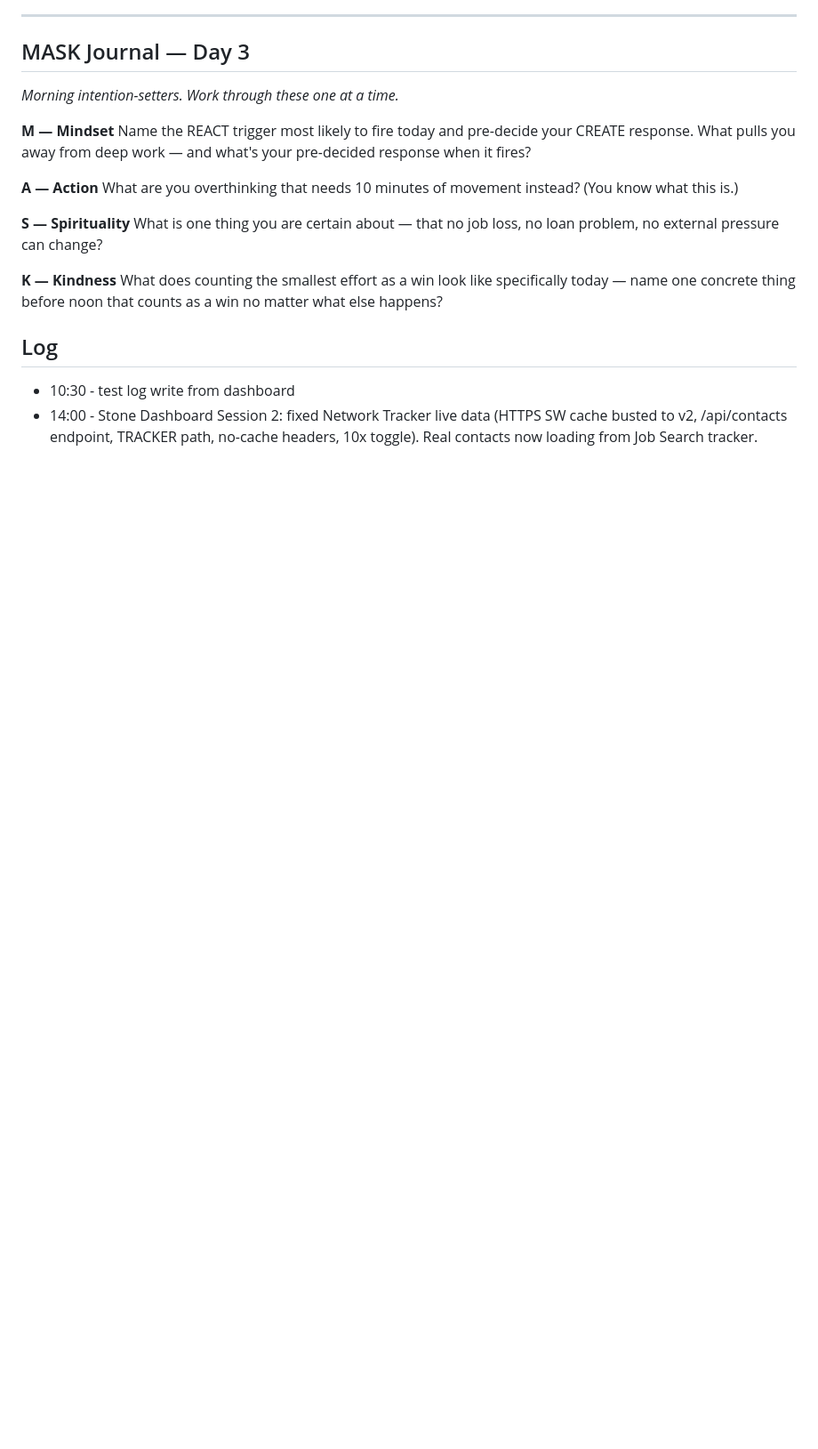
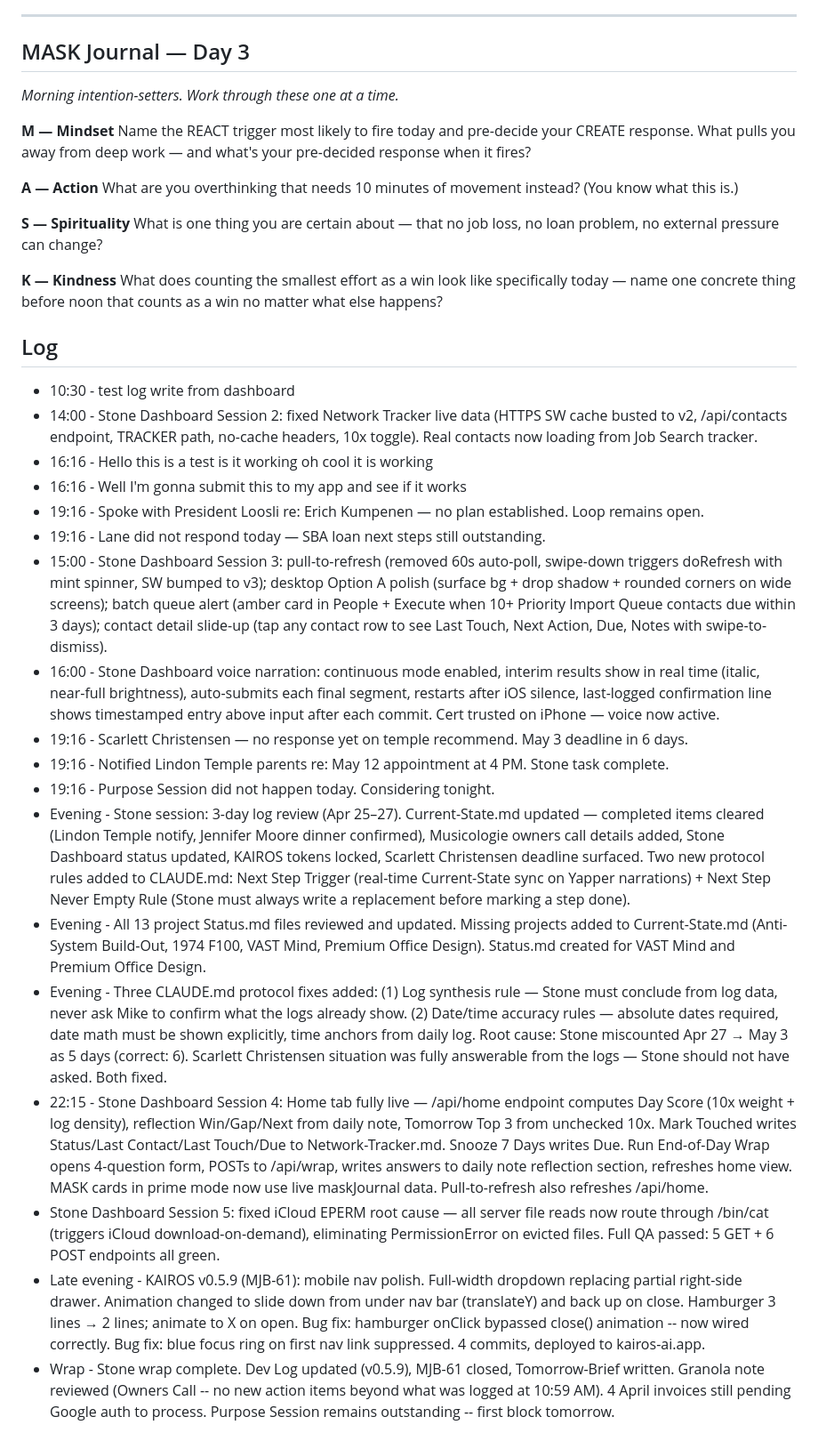
Before and after one commit to newmediablends/stone-dashboard, a Markdown page: daily/2026-04-27.md, the part around one of its changes. Shown at 89% size. GitHub-like rendering; blank space fills up the shorter version.

Commit message:
sync 2026-04-29 11:52

```diff
--- a/daily/2026-04-27.md
+++ b/daily/2026-04-27.md
@@ -83,3 +97,19 @@ What does counting the smallest effort as a win look like specifically today —
 ## Log
 - 10:30 - test log write from dashboard
 - 14:00 - Stone Dashboard Session 2: fixed Network Tracker live data (HTTPS SW cache busted to v2, /api/contacts endpoint, TRACKER path, no-cache headers, 10x toggle). Real contacts now loading from Job Search tracker.
+- 16:16 - Hello this is a test is it working oh cool it is working
+- 16:16 - Well I'm gonna submit this to my app and see if it works
+- 19:16 - Spoke with President Loosli re: Erich Kumpenen — no plan established. Loop remains open.
+- 19:16 - Lane did not respond today — SBA loan next steps still outstanding.
+- 15:00 - Stone Dashboard Session 3: pull-to-refresh (removed 60s auto-poll, swipe-down triggers doRefresh with mint spinner, SW bumped to v3); desktop Option A polish (surface bg + drop shadow + rounded corners on wide screens); batch queue alert (amber card in People + Execute when 10+ Priority Import Queue contacts due within 3 days); contact detail slide-up (tap any contact row to see Last Touch, Next Action, Due, Notes with swipe-to-dismiss).
+- 16:00 - Stone Dashboard voice narration: continuous mode enabled, interim results show in real time (italic, near-full brightness), auto-submits each final segment, restarts after iOS silence, last-logged confirmation line shows timestamped entry above input after each commit. Cert trusted on iPhone — voice now active.
+- 19:16 - Scarlett Christensen — no response yet on temple recommend. May 3 deadline in 6 days.
+- 19:16 - Notified Lindon Temple parents re: May 12 appointment at 4 PM. Stone task complete.
+- 19:16 - Purpose Session did not happen today. Considering tonight.
+- Evening - Stone session: 3-day log review (Apr 25–27). Current-State.md updated — completed items cleared (Lindon Temple notify, Jennifer Moore dinner confirmed), Musicologie owners call details added, Stone Dashboard status updated, KAIROS tokens locked, Scarlett Christensen deadline surfaced. Two new protocol rules added to CLAUDE.md: Next Step Trigger (real-time Current-State sync on Yapper narrations) + Next Step Never Empty Rule (Stone must always write a replacement before marking a step done).
+- Evening - All 13 project Status.md files reviewed and updated. Missing projects added to Current-State.md (Anti-System Build-Out, 1974 F100, VAST Mind, Premium Office Design). Status.md created for VAST Mind and Premium Office Design.
+- Evening - Three CLAUDE.md protocol fixes added: (1) Log synthesis rule — Stone must conclude from log data, never ask Mike to confirm what the logs already show. (2) Date/time accuracy rules — absolute dates required, date math must be shown explicitly, time anchors from daily log. Root cause: Stone miscounted Apr 27 → May 3 as 5 days (correct: 6). Scarlett Christensen situation was fully answerable from the logs — Stone should not have asked. Both fixed.
+- 22:15 - Stone Dashboard Session 4: Home tab fully live — /api/home endpoint computes Day Score (10x weight + log density), reflection Win/Gap/Next from daily note, Tomorrow Top 3 from unchecked 10x. Mark Touched writes Status/Last Contact/Last Touch/Due to Network-Tracker.md. Snooze 7 Days writes Due. Run End-of-Day Wrap opens 4-question form, POSTs to /api/wrap, writes answers to daily note reflection section, refreshes home view. MASK cards in prime mode now use live maskJournal data. Pull-to-refresh also refreshes /api/home.
+- Stone Dashboard Session 5: fixed iCloud EPERM root cause — all server file reads now route through /bin/cat (triggers iCloud download-on-demand), eliminating PermissionError on evicted files. Full QA passed: 5 GET + 6 POST endpoints all green.
+- Late evening - KAIROS v0.5.9 (MJB-61): mobile nav polish. Full-width dropdown replacing partial right-side drawer. Animation changed to slide down from under nav bar (translateY) and back up on close. Hamburger 3 lines → 2 lines; animate to X on open. Bug fix: hamburger onClick bypassed close() animation -- now wired correctly. Bug fix: blue focus ring on first nav link suppressed. 4 commits, deployed to kairos-ai.app.
+- Wrap - Stone wrap complete. Dev Log updated (v0.5.9), MJB-61 closed, Tomorrow-Brief written. Granola note reviewed (Owners Call -- no new action items beyond what was logged at 10:59 AM). 4 April invoices still pending Google auth to process. Purpose Session remains outstanding -- first block tomorrow.
```
Also changed, not shown: other parts of daily/2026-04-27.md (+17 -3 lines), daily/2026-04-28.md (added, +141 -0 lines), daily/2026-04-29.md (added, +154 -0 lines).
